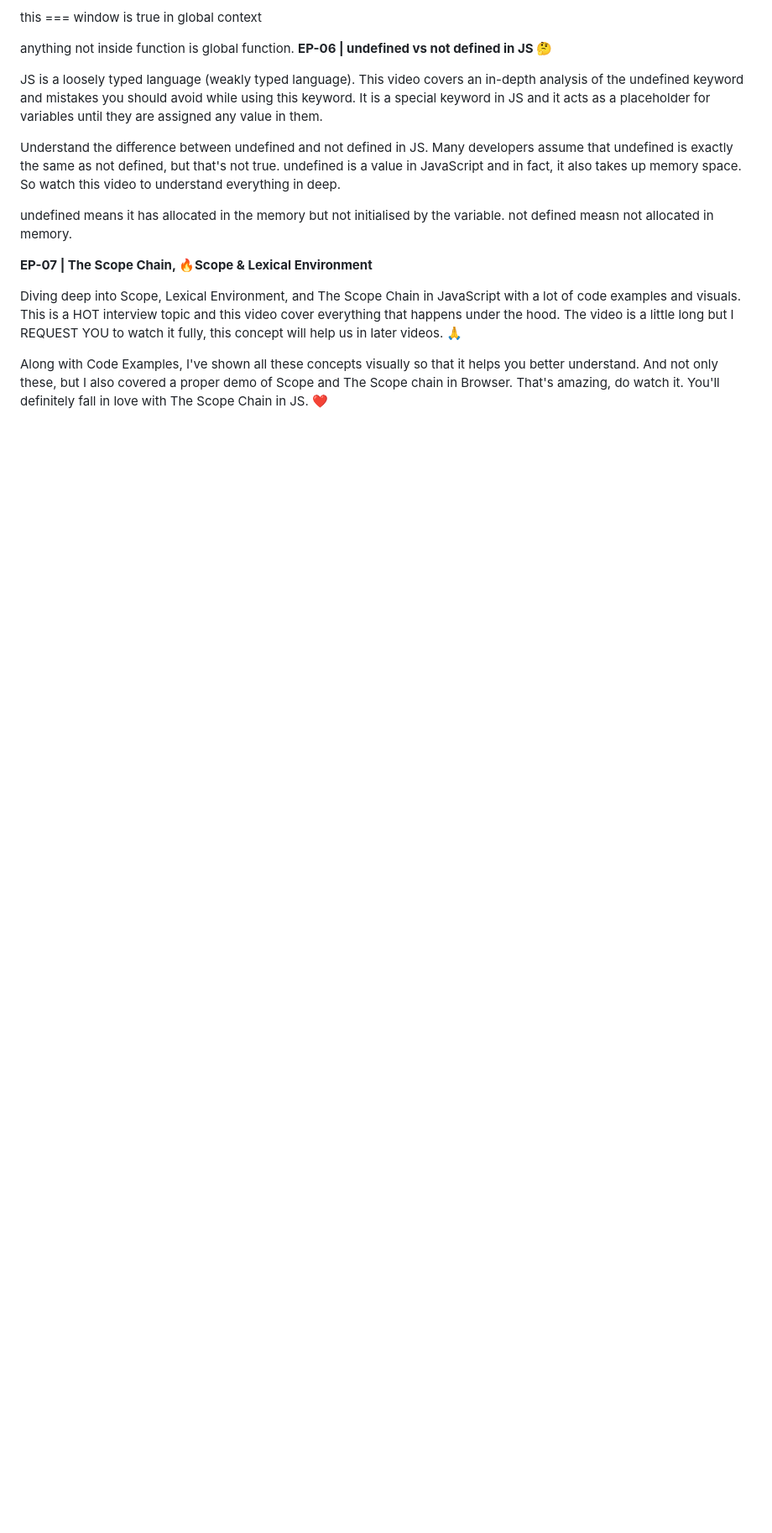
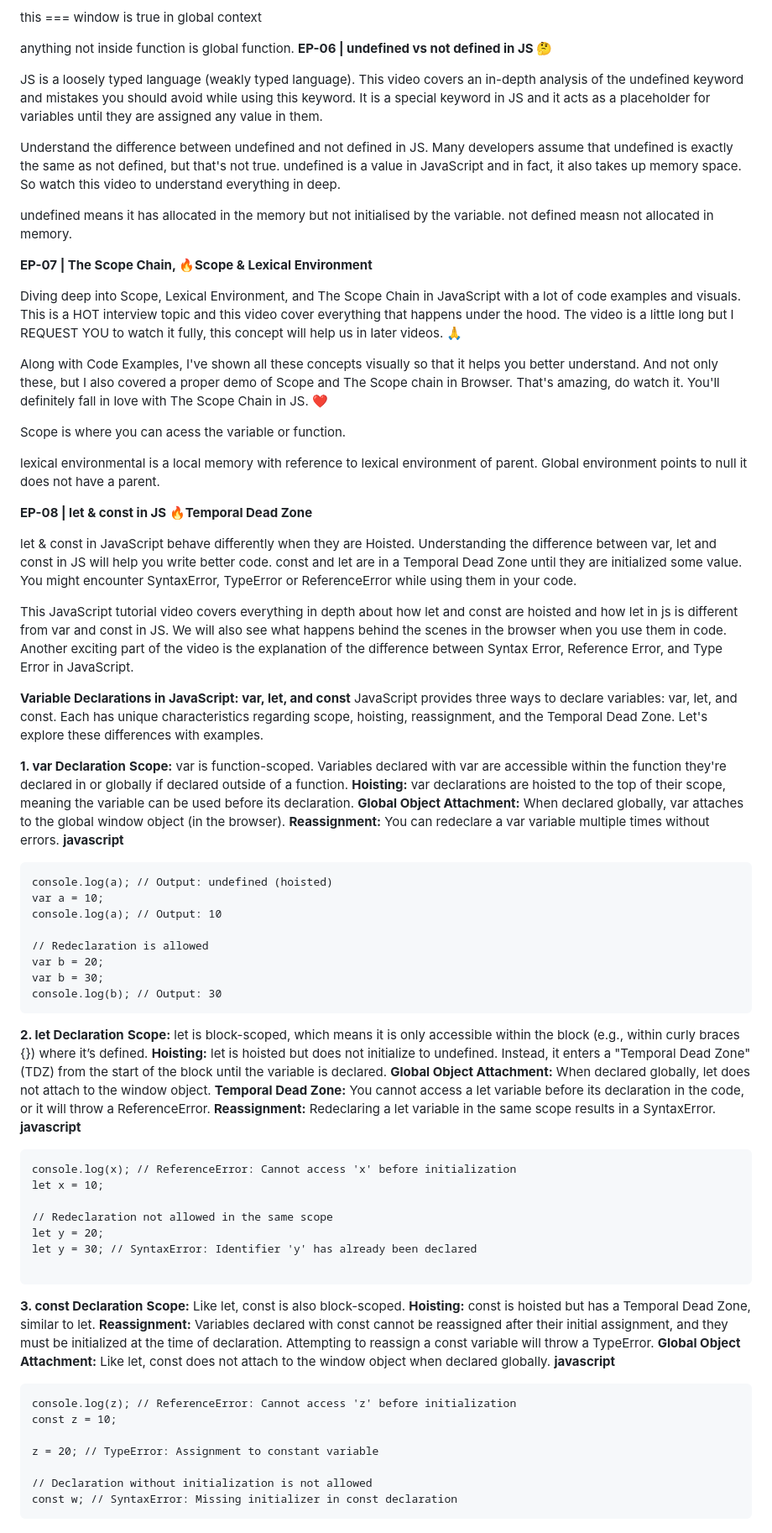
Before and after one commit to SAKETH1111/FrontEnd, a Markdown page: Javascript/ReadMe.md, the part around the change. Shown at 84% size. Drawn GitHub-style; blank space fills up the shorter version.

````diff
--- a/Javascript/ReadMe.md
+++ b/Javascript/ReadMe.md
@@ -100,3 +100,66 @@ not defined measn not allocated in memory.
 Diving deep into Scope, Lexical Environment, and The Scope Chain in JavaScript with a lot of code examples and visuals. This is a HOT interview topic and this video cover everything that happens under the hood. The video is a little long but I REQUEST YOU to watch it fully, this concept will help us in later videos. 🙏
 
 Along with Code Examples, I've shown all these concepts visually so that it helps you better understand. And not only these, but I also covered a proper demo of Scope and The Scope chain in Browser. That's amazing, do watch it. You'll definitely fall in love with The Scope Chain in JS. ❤️
+
+Scope is where you can acess the variable or function.
+
+lexical environmental is a local memory with reference to lexical environment of parent.
+Global environment points to null it does not have a parent.
+
+**EP-08 | let & const in JS 🔥Temporal Dead Zone**
+
+let & const in JavaScript behave differently when they are Hoisted. Understanding the difference between var, let and const in JS will help you write better code. const and let are in a Temporal Dead Zone until they are initialized some value. You might encounter SyntaxError, TypeError or ReferenceError while using them in your code.
+
+This JavaScript tutorial video covers everything in depth about how let and const are hoisted and how let in js is different from var and const in JS. We will also see what happens behind the scenes in the browser when you use them in code. Another exciting part of the video is the explanation of the difference between Syntax Error, Reference Error, and Type Error in JavaScript.
+
+**Variable Declarations in JavaScript: var, let, and const**
+JavaScript provides three ways to declare variables: var, let, and const. Each has unique characteristics regarding scope, hoisting, reassignment, and the Temporal Dead Zone. Let's explore these differences with examples.
+
+**1. var Declaration**
+**Scope:** var is function-scoped. Variables declared with var are accessible within the function they're declared in or globally if declared outside of a function.
+**Hoisting:** var declarations are hoisted to the top of their scope, meaning the variable can be used before its declaration.
+**Global Object Attachment:** When declared globally, var attaches to the global window object (in the browser).
+**Reassignment:** You can redeclare a var variable multiple times without errors.
+**javascript**
+```
+console.log(a); // Output: undefined (hoisted)
+var a = 10;
+console.log(a); // Output: 10
+
+// Redeclaration is allowed
+var b = 20;
+var b = 30;
+console.log(b); // Output: 30
+```
+
+**2. let Declaration**
+**Scope:** let is block-scoped, which means it is only accessible within the block (e.g., within curly braces {}) where it’s defined.
+**Hoisting:** let is hoisted but does not initialize to undefined. Instead, it enters a "Temporal Dead Zone" (TDZ) from the start of the block until the variable is declared.
+**Global Object Attachment:** When declared globally, let does not attach to the window object.
+**Temporal Dead Zone:** You cannot access a let variable before its declaration in the code, or it will throw a ReferenceError.
+**Reassignment:** Redeclaring a let variable in the same scope results in a SyntaxError.
+**javascript**
+```
+console.log(x); // ReferenceError: Cannot access 'x' before initialization
+let x = 10;
+
+// Redeclaration not allowed in the same scope
+let y = 20;
+let y = 30; // SyntaxError: Identifier 'y' has already been declared
+
+```
+**3. const Declaration**
+**Scope:** Like let, const is also block-scoped.
+**Hoisting:** const is hoisted but has a Temporal Dead Zone, similar to let.
+**Reassignment:** Variables declared with const cannot be reassigned after their initial assignment, and they must be initialized at the time of declaration. Attempting to reassign a const variable will throw a TypeError.
+**Global Object Attachment:** Like let, const does not attach to the window object when declared globally.
+**javascript**
+```
+console.log(z); // ReferenceError: Cannot access 'z' before initialization
+const z = 10;
+
+z = 20; // TypeError: Assignment to constant variable
+
+// Declaration without initialization is not allowed
+const w; // SyntaxError: Missing initializer in const declaration
+```
````
